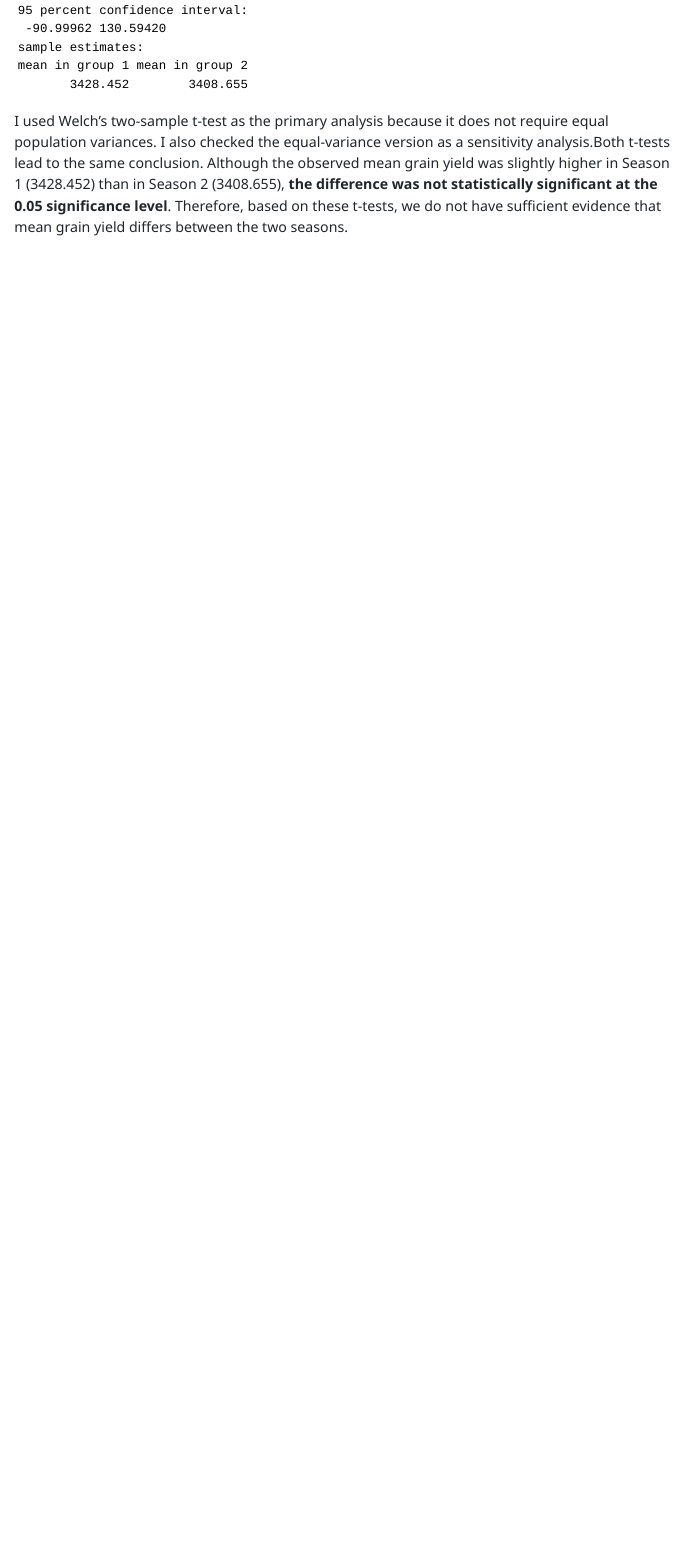
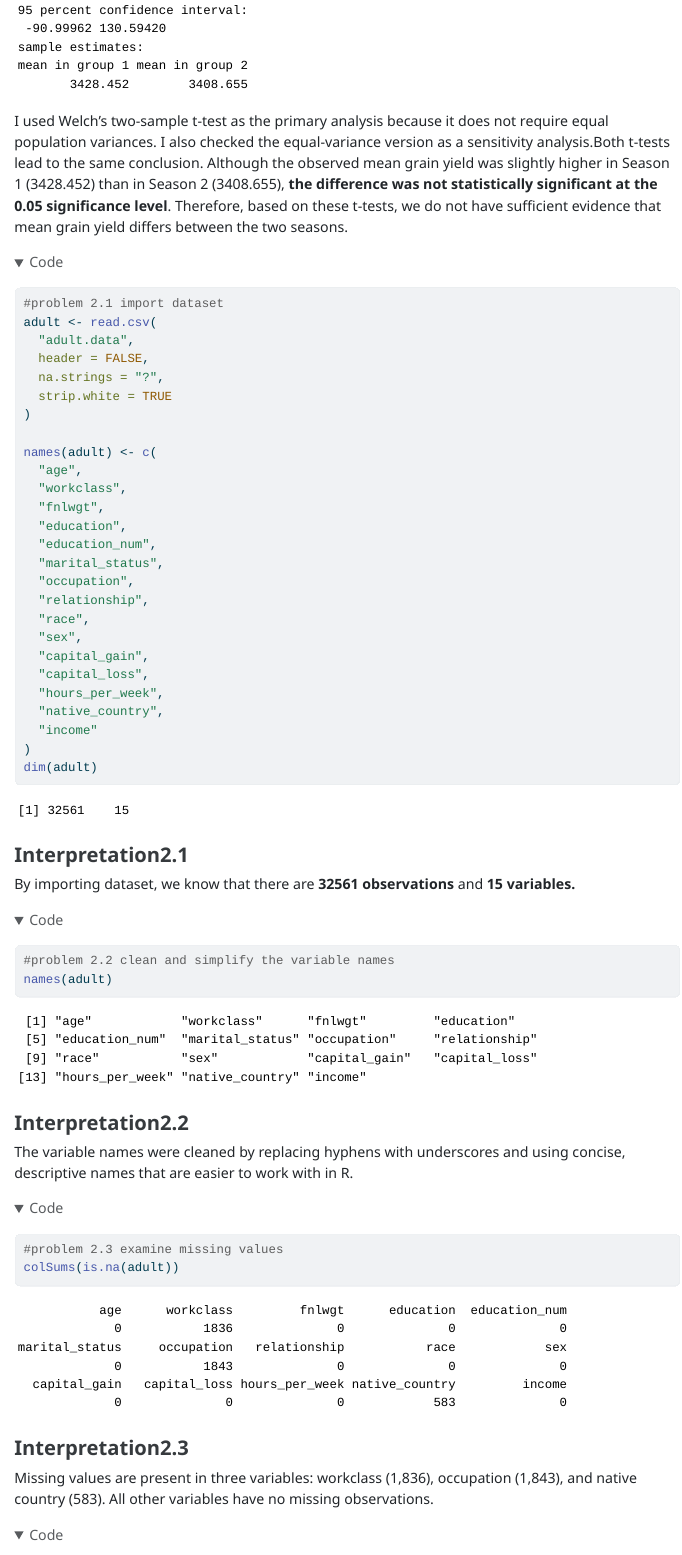
Before and after one commit to yunerrao/hw1-problem1, a Quarto document (506hw1.qmd): the page in a window 1100 px wide, from 6930 px down. The pictures show the output file 506hw1.html that the author committed with the source, opened offline; folded parts are opened.

Commit message:
hw1 for problem 2

````diff
--- a/506hw1.qmd
+++ b/506hw1.qmd
@@ -184,3 +184,56 @@ t.test(
 ```
 
 I used Welch's two-sample t-test as the primary analysis because it does not require equal population variances. I also checked the equal-variance version as a sensitivity analysis.Both t-tests lead to the same conclusion. Although the observed mean grain yield was slightly higher in Season 1 (3428.452) than in Season 2 (3408.655), **the difference was not statistically significant at the 0.05 significance level**. Therefore, based on these t-tests, we do not have sufficient evidence that mean grain yield differs between the two seasons.
+
+```{r}
+#problem 2.1 import dataset
+adult <- read.csv(
+  "adult.data",
+  header = FALSE,
+  na.strings = "?",
+  strip.white = TRUE
+)
+
+names(adult) <- c(
+  "age",
+  "workclass",
+  "fnlwgt",
+  "education",
+  "education_num",
+  "marital_status",
+  "occupation",
+  "relationship",
+  "race",
+  "sex",
+  "capital_gain",
+  "capital_loss",
+  "hours_per_week",
+  "native_country",
+  "income"
+)
+dim(adult)
+```
+
+### Interpretation2.1
+
+By importing dataset, we know that there are **32561 observations** and **15 variables.**
+
+```{r}
+#problem 2.2 clean and simplify the variable names
+names(adult)
+```
+
+### Interpretation2.2
+
+The variable names were cleaned by replacing hyphens with underscores and using concise, descriptive names that are easier to work with in R.
+
+```{r}
+#problem 2.3 examine missing values
+colSums(is.na(adult))
+```
+
+### Interpretation2.3
+
+Missing values are present in three variables: workclass (1,836), occupation (1,843), and native country (583). All other variables have no missing observations.
+
+```{r}
````
Also changed, not shown: 506hw1.html, 506hw1.qmd (51 more changed lines).
